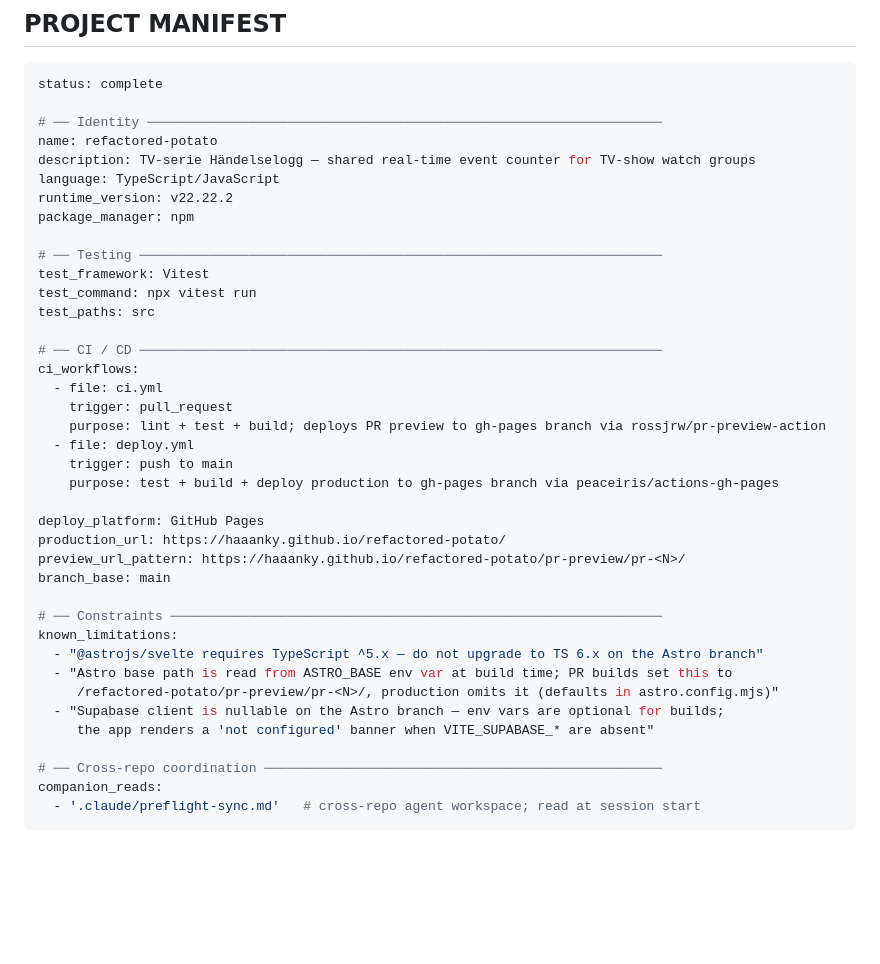
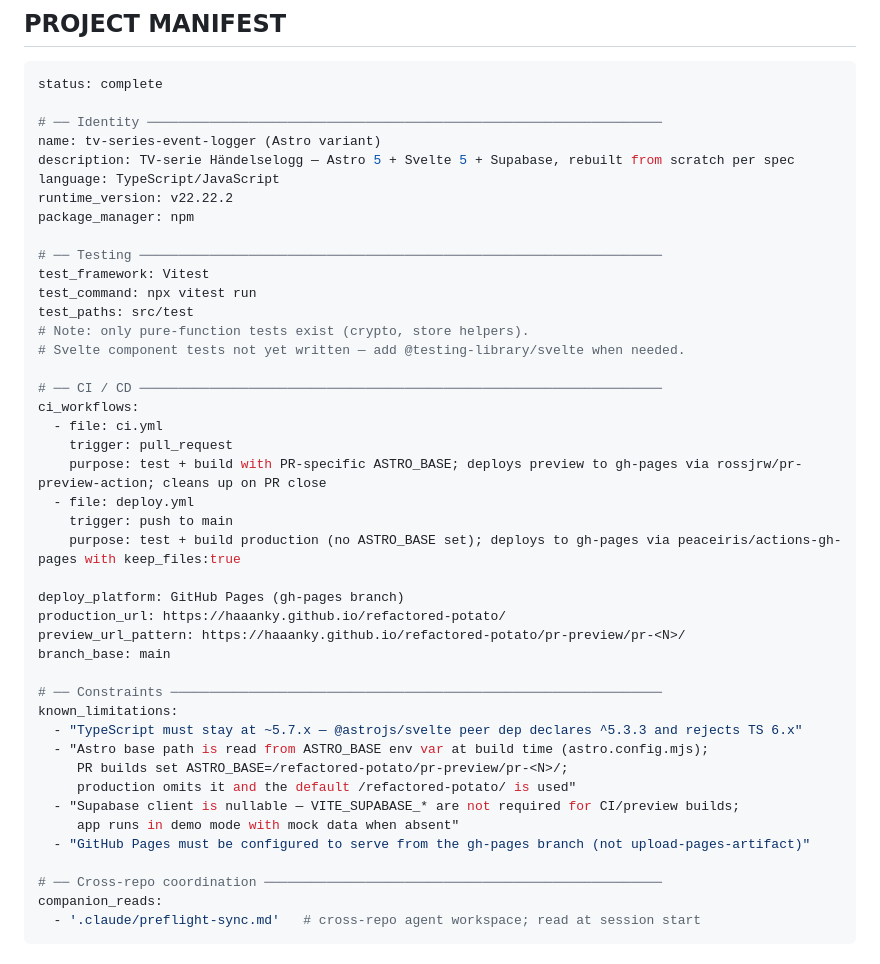
Before and after one commit to Haaanky/refactored-potato, a Markdown page: .claude/CLAUDE.md, the part around one of its changes. GitHub-like rendering; blank space fills up the shorter version.

```diff
--- a/.claude/CLAUDE.md
+++ b/.claude/CLAUDE.md
@@ -12,8 +12,8 @@
 status: complete
 
 # ── Identity ──────────────────────────────────────────────────────────────────
-name: refactored-potato
-description: TV-serie Händelselogg — shared real-time event counter for TV-show watch groups
+name: tv-series-event-logger (Astro variant)
+description: TV-serie Händelselogg — Astro 5 + Svelte 5 + Supabase, rebuilt from scratch per spec
 language: TypeScript/JavaScript
 runtime_version: v22.22.2
 package_manager: npm
@@ -21,29 +21,33 @@ package_manager: npm
 # ── Testing ───────────────────────────────────────────────────────────────────
 test_framework: Vitest
 test_command: npx vitest run
-test_paths: src
+test_paths: src/test
+# Note: only pure-function tests exist (crypto, store helpers).
+# Svelte component tests not yet written — add @testing-library/svelte when needed.
 
 # ── CI / CD ───────────────────────────────────────────────────────────────────
 ci_workflows:
   - file: ci.yml
     trigger: pull_request
-    purpose: lint + test + build; deploys PR preview to gh-pages branch via rossjrw/pr-preview-action
+    purpose: test + build with PR-specific ASTRO_BASE; deploys preview to gh-pages via rossjrw/pr-preview-action; cleans up on PR close
   - file: deploy.yml
     trigger: push to main
-    purpose: test + build + deploy production to gh-pages branch via peaceiris/actions-gh-pages
+    purpose: test + build production (no ASTRO_BASE set); deploys to gh-pages via peaceiris/actions-gh-pages with keep_files:true
 
-deploy_platform: GitHub Pages
+deploy_platform: GitHub Pages (gh-pages branch)
 production_url: https://haaanky.github.io/refactored-potato/
 preview_url_pattern: https://haaanky.github.io/refactored-potato/pr-preview/pr-<N>/
 branch_base: main
 
 # ── Constraints ───────────────────────────────────────────────────────────────
 known_limitations:
-  - "@astrojs/svelte requires TypeScript ^5.x — do not upgrade to TS 6.x on the Astro branch"
-  - "Astro base path is read from ASTRO_BASE env var at build time; PR builds set this to
-     /refactored-potato/pr-preview/pr-<N>/, production omits it (defaults in astro.config.mjs)"
-  - "Supabase client is nullable on the Astro branch — env vars are optional for builds;
-     the app renders a 'not configured' banner when VITE_SUPABASE_* are absent"
+  - "TypeScript must stay at ~5.7.x — @astrojs/svelte peer dep declares ^5.3.3 and rejects TS 6.x"
+  - "Astro base path is read from ASTRO_BASE env var at build time (astro.config.mjs);
+     PR builds set ASTRO_BASE=/refactored-potato/pr-preview/pr-<N>/;
+     production omits it and the default /refactored-potato/ is used"
+  - "Supabase client is nullable — VITE_SUPABASE_* are not required for CI/preview builds;
+     app runs in demo mode with mock data when absent"
+  - "GitHub Pages must be configured to serve from the gh-pages branch (not upload-pages-artifact)"
 
 # ── Cross-repo coordination ───────────────────────────────────────────────────
 companion_reads:
```
Also changed, not shown: other parts of .claude/CLAUDE.md (+52 -34 lines).
